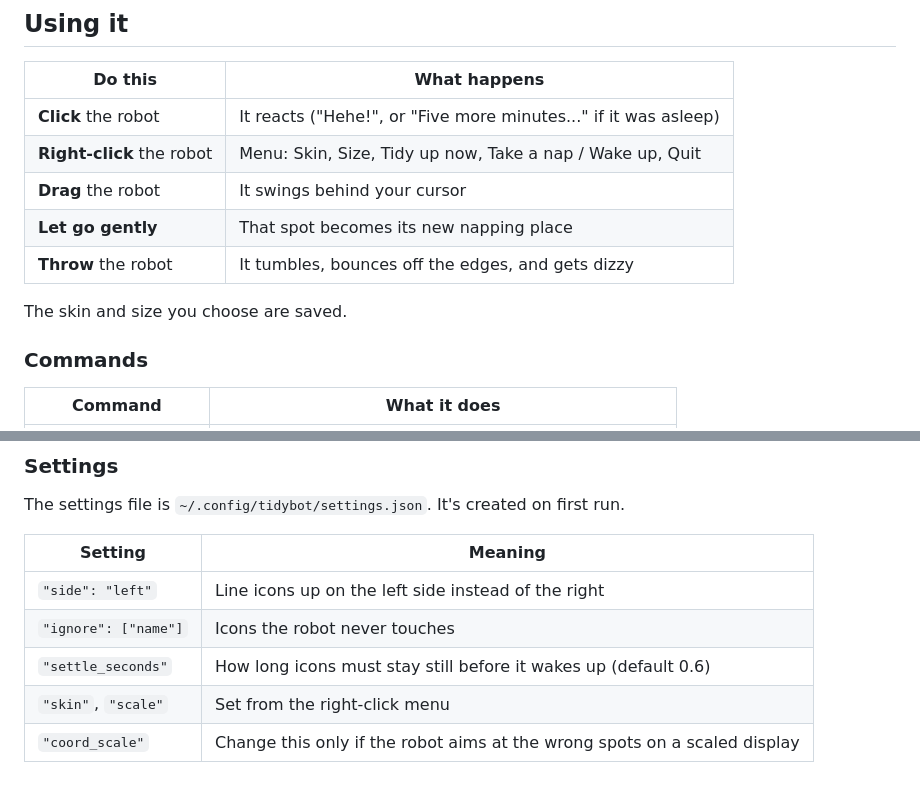
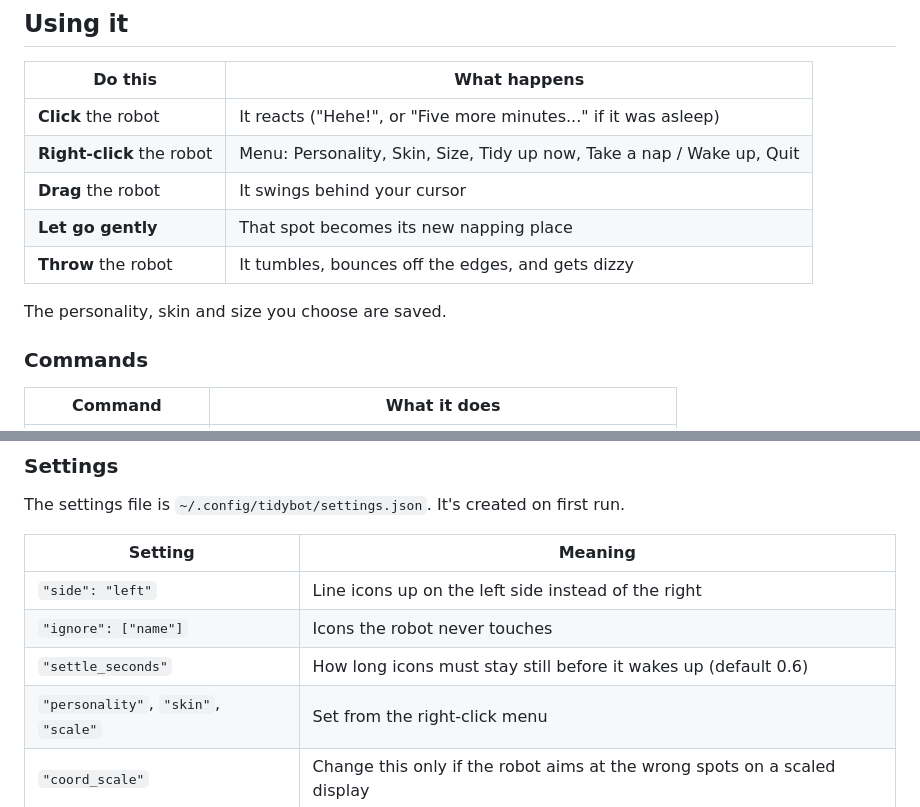
Before and after one commit to sfaisaldev/tidybot, a Markdown page: README.md, 2 parts joined by grey strips. Drawn GitHub-style.

```diff
--- a/README.md
+++ b/README.md
@@ -64,12 +82,12 @@ If the `tidybot` command isn't found, log out and back in, so `~/.local/bin` is
 | Do this | What happens |
 |---|---|
 | **Click** the robot | It reacts ("Hehe!", or "Five more minutes..." if it was asleep) |
-| **Right-click** the robot | Menu: Skin, Size, Tidy up now, Take a nap / Wake up, Quit |
+| **Right-click** the robot | Menu: Personality, Skin, Size, Tidy up now, Take a nap / Wake up, Quit |
 | **Drag** the robot | It swings behind your cursor |
 | **Let go gently** | That spot becomes its new napping place |
 | **Throw** the robot | It tumbles, bounces off the edges, and gets dizzy |
 
-The skin and size you choose are saved.
+The personality, skin and size you choose are saved.
 
 ### Commands
 
@@ -93,7 +111,7 @@ The settings file is `~/.config/tidybot/settings.json`. It's created on first ru
 | `"side": "left"` | Line icons up on the left side instead of the right |
 | `"ignore": ["name"]` | Icons the robot never touches |
 | `"settle_seconds"` | How long icons must stay still before it wakes up (default 0.6) |
-| `"skin"`, `"scale"` | Set from the right-click menu |
+| `"personality"`, `"skin"`, `"scale"` | Set from the right-click menu |
 | `"coord_scale"` | Change this only if the robot aims at the wrong spots on a scaled display |
 
 ## How it works
```
Also changed, not shown: other parts of README.md (+19 -1 lines), docs/personalities.png (added), 1 other file.
